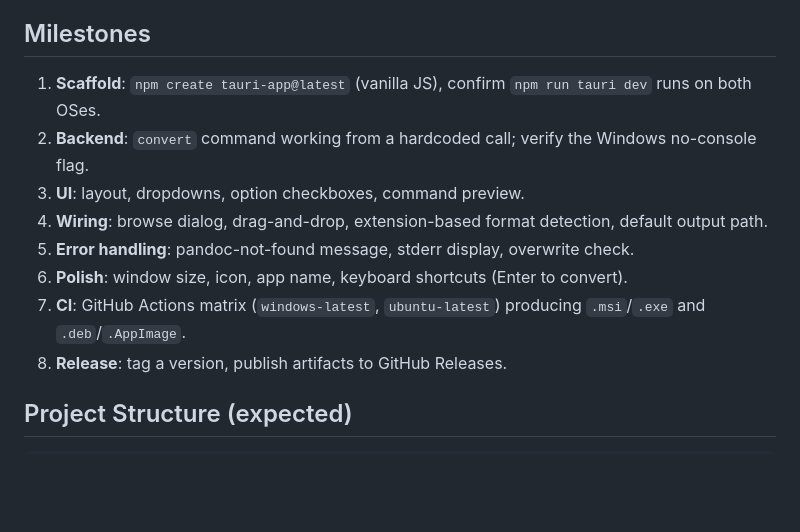
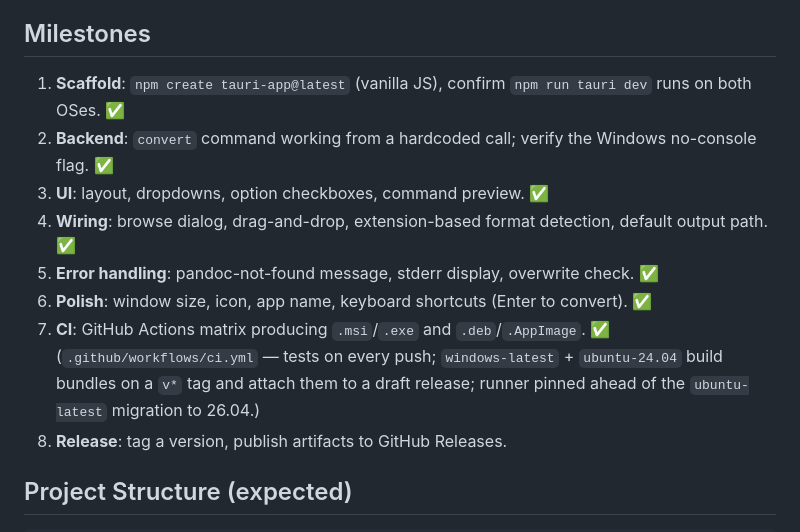
Before and after one commit to SarmaSaurav/docflip, a Markdown page: PLAN.md, the part around the change. Drawn GitHub-style; blank space fills up the shorter version.

Commit message:
docs: mark milestones 1-7 done in PLAN.md

```diff
--- a/PLAN.md
+++ b/PLAN.md
@@ -89,13 +89,16 @@ Alternatives considered: Avalonia (C#, bigger bundle), Python + Tk/PySide (slowe
 
 ## Milestones
 
-1. **Scaffold**: `npm create tauri-app@latest` (vanilla JS), confirm `npm run tauri dev` runs on both OSes.
-2. **Backend**: `convert` command working from a hardcoded call; verify the Windows no-console flag.
-3. **UI**: layout, dropdowns, option checkboxes, command preview.
-4. **Wiring**: browse dialog, drag-and-drop, extension-based format detection, default output path.
-5. **Error handling**: pandoc-not-found message, stderr display, overwrite check.
-6. **Polish**: window size, icon, app name, keyboard shortcuts (Enter to convert).
-7. **CI**: GitHub Actions matrix (`windows-latest`, `ubuntu-latest`) producing `.msi`/`.exe` and `.deb`/`.AppImage`.
+1. **Scaffold**: `npm create tauri-app@latest` (vanilla JS), confirm `npm run tauri dev` runs on both OSes. ✅
+2. **Backend**: `convert` command working from a hardcoded call; verify the Windows no-console flag. ✅
+3. **UI**: layout, dropdowns, option checkboxes, command preview. ✅
+4. **Wiring**: browse dialog, drag-and-drop, extension-based format detection, default output path. ✅
+5. **Error handling**: pandoc-not-found message, stderr display, overwrite check. ✅
+6. **Polish**: window size, icon, app name, keyboard shortcuts (Enter to convert). ✅
+7. **CI**: GitHub Actions matrix producing `.msi`/`.exe` and `.deb`/`.AppImage`. ✅
+   (`.github/workflows/ci.yml` — tests on every push; `windows-latest` + `ubuntu-24.04` build
+   bundles on a `v*` tag and attach them to a draft release; runner pinned ahead of the
+   `ubuntu-latest` migration to 26.04.)
 8. **Release**: tag a version, publish artifacts to GitHub Releases.
 
 ## Project Structure (expected)
```
